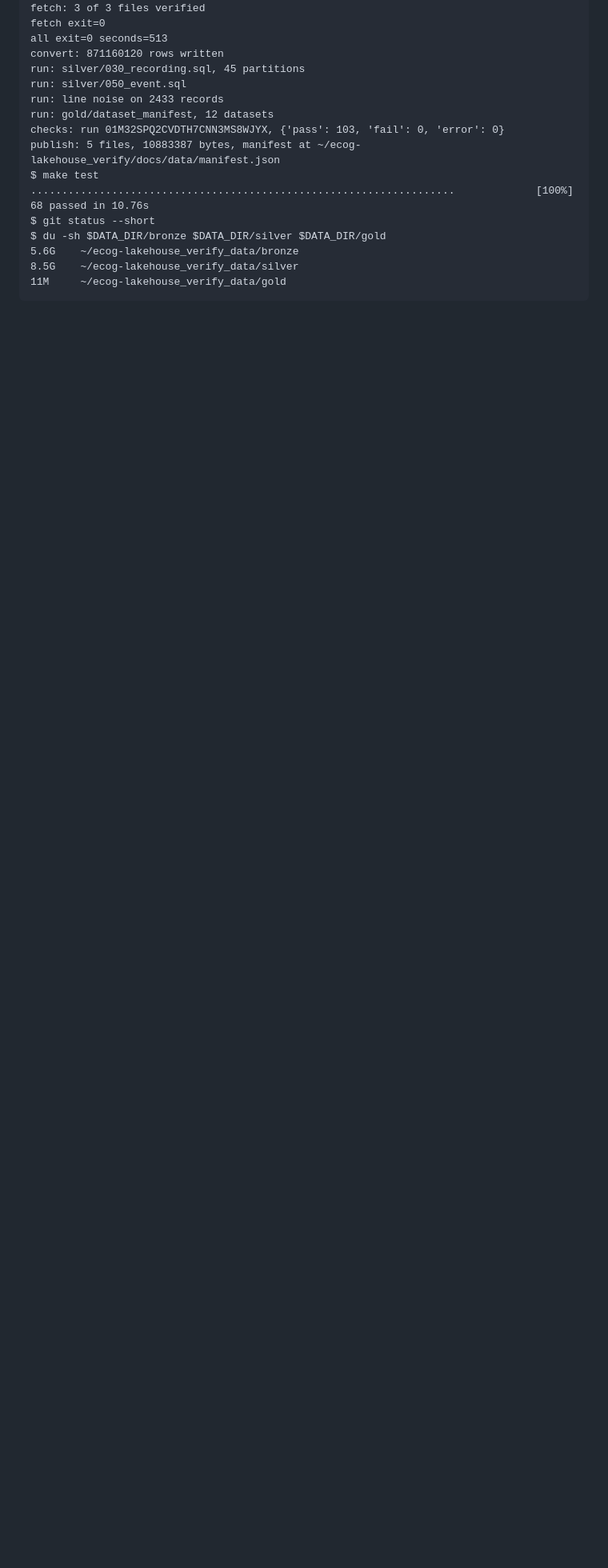
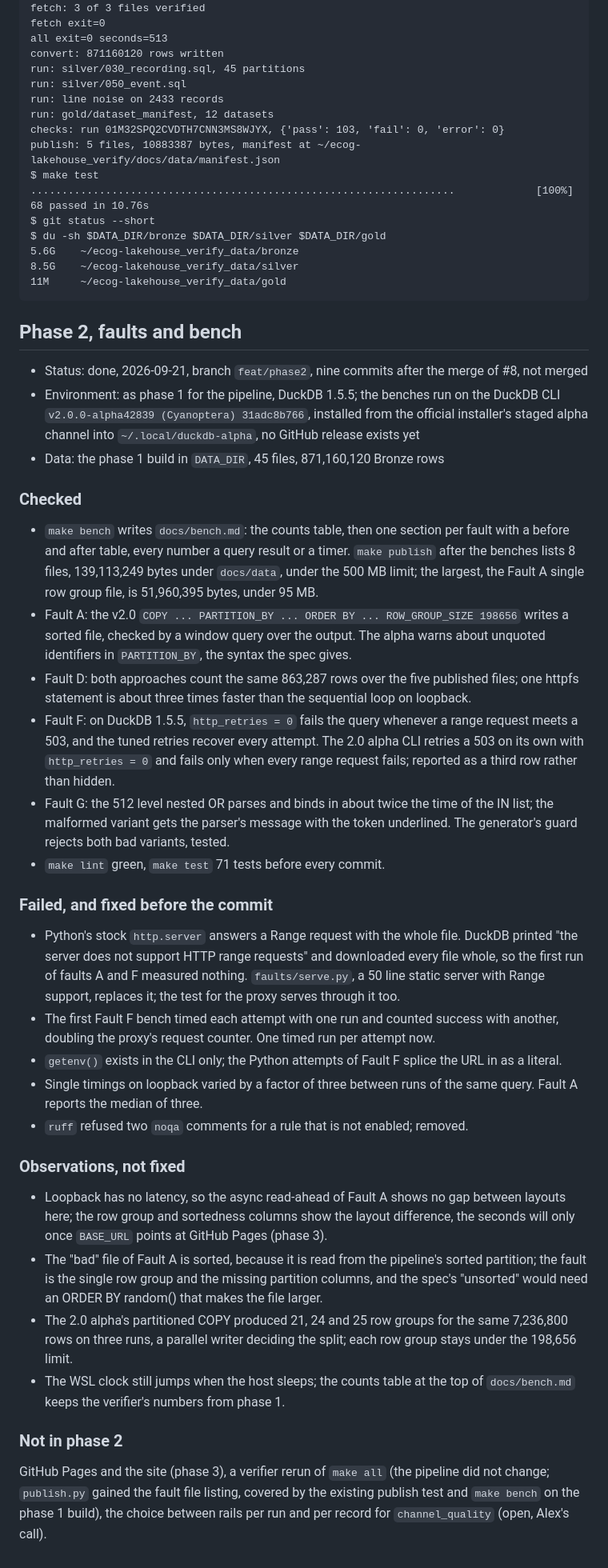
Before and after one commit to MrBisonte/ecog-lakehouse, a Markdown page: doc/REVIEW.md, the part around the change. Shown at 80% size. GitHub-like rendering; blank space fills up the shorter version.

Commit message:
docs(review): phase 2 pass

````diff
--- a/doc/REVIEW.md
+++ b/doc/REVIEW.md
@@ -318,3 +318,37 @@ $ du -sh $DATA_DIR/bronze $DATA_DIR/silver $DATA_DIR/gold
 8.5G    ~/ecog-lakehouse_verify_data/silver
 11M     ~/ecog-lakehouse_verify_data/gold
 ```
+
+## Phase 2, faults and bench
+
+- Status: done, 2026-09-21, branch `feat/phase2`, nine commits after the merge of #8, not merged
+- Environment: as phase 1 for the pipeline, DuckDB 1.5.5; the benches run on the DuckDB CLI `v2.0.0-alpha42839 (Cyanoptera) 31adc8b766`, installed from the official installer's staged alpha channel into `~/.local/duckdb-alpha`, no GitHub release exists yet
+- Data: the phase 1 build in `DATA_DIR`, 45 files, 871,160,120 Bronze rows
+
+### Checked
+
+- `make bench` writes `docs/bench.md`: the counts table, then one section per fault with a before and after table, every number a query result or a timer. `make publish` after the benches lists 8 files, 139,113,249 bytes under `docs/data`, under the 500 MB limit; the largest, the Fault A single row group file, is 51,960,395 bytes, under 95 MB.
+- Fault A: the v2.0 `COPY ... PARTITION_BY ... ORDER BY ... ROW_GROUP_SIZE 198656` writes a sorted file, checked by a window query over the output. The alpha warns about unquoted identifiers in `PARTITION_BY`, the syntax the spec gives.
+- Fault D: both approaches count the same 863,287 rows over the five published files; one httpfs statement is about three times faster than the sequential loop on loopback.
+- Fault F: on DuckDB 1.5.5, `http_retries = 0` fails the query whenever a range request meets a 503, and the tuned retries recover every attempt. The 2.0 alpha CLI retries a 503 on its own with `http_retries = 0` and fails only when every range request fails; reported as a third row rather than hidden.
+- Fault G: the 512 level nested OR parses and binds in about twice the time of the IN list; the malformed variant gets the parser's message with the token underlined. The generator's guard rejects both bad variants, tested.
+- `make lint` green, `make test` 71 tests before every commit.
+
+### Failed, and fixed before the commit
+
+- Python's stock `http.server` answers a Range request with the whole file. DuckDB printed "the server does not support HTTP range requests" and downloaded every file whole, so the first run of faults A and F measured nothing. `faults/serve.py`, a 50 line static server with Range support, replaces it; the test for the proxy serves through it too.
+- The first Fault F bench timed each attempt with one run and counted success with another, doubling the proxy's request counter. One timed run per attempt now.
+- `getenv()` exists in the CLI only; the Python attempts of Fault F splice the URL in as a literal.
+- Single timings on loopback varied by a factor of three between runs of the same query. Fault A reports the median of three.
+- `ruff` refused two `noqa` comments for a rule that is not enabled; removed.
+
+### Observations, not fixed
+
+- Loopback has no latency, so the async read-ahead of Fault A shows no gap between layouts here; the row group and sortedness columns show the layout difference, the seconds will only once `BASE_URL` points at GitHub Pages (phase 3).
+- The "bad" file of Fault A is sorted, because it is read from the pipeline's sorted partition; the fault is the single row group and the missing partition columns, and the spec's "unsorted" would need an ORDER BY random() that makes the file larger.
+- The 2.0 alpha's partitioned COPY produced 21, 24 and 25 row groups for the same 7,236,800 rows on three runs, a parallel writer deciding the split; each row group stays under the 198,656 limit.
+- The WSL clock still jumps when the host sleeps; the counts table at the top of `docs/bench.md` keeps the verifier's numbers from phase 1.
+
+### Not in phase 2
+
+GitHub Pages and the site (phase 3), a verifier rerun of `make all` (the pipeline did not change; `publish.py` gained the fault file listing, covered by the existing publish test and `make bench` on the phase 1 build), the choice between rails per run and per record for `channel_quality` (open, Alex's call).
````
